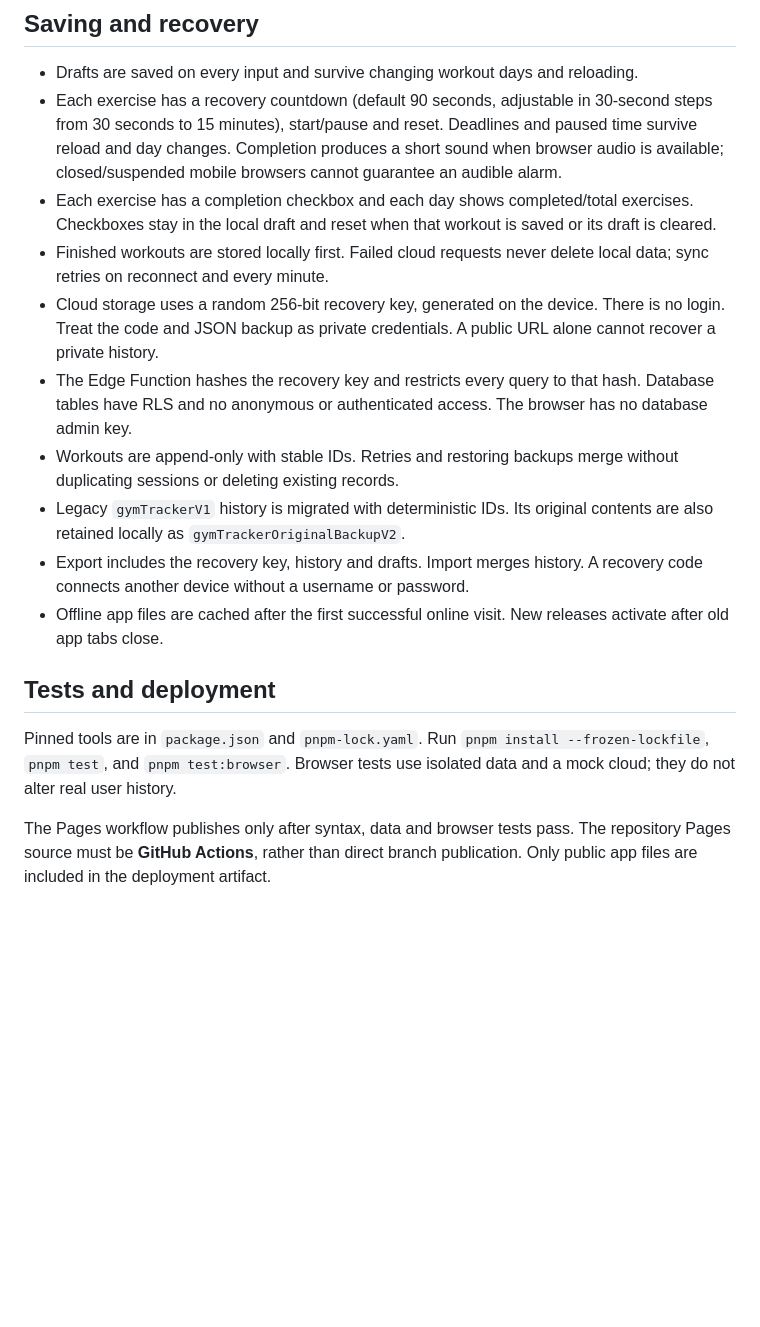
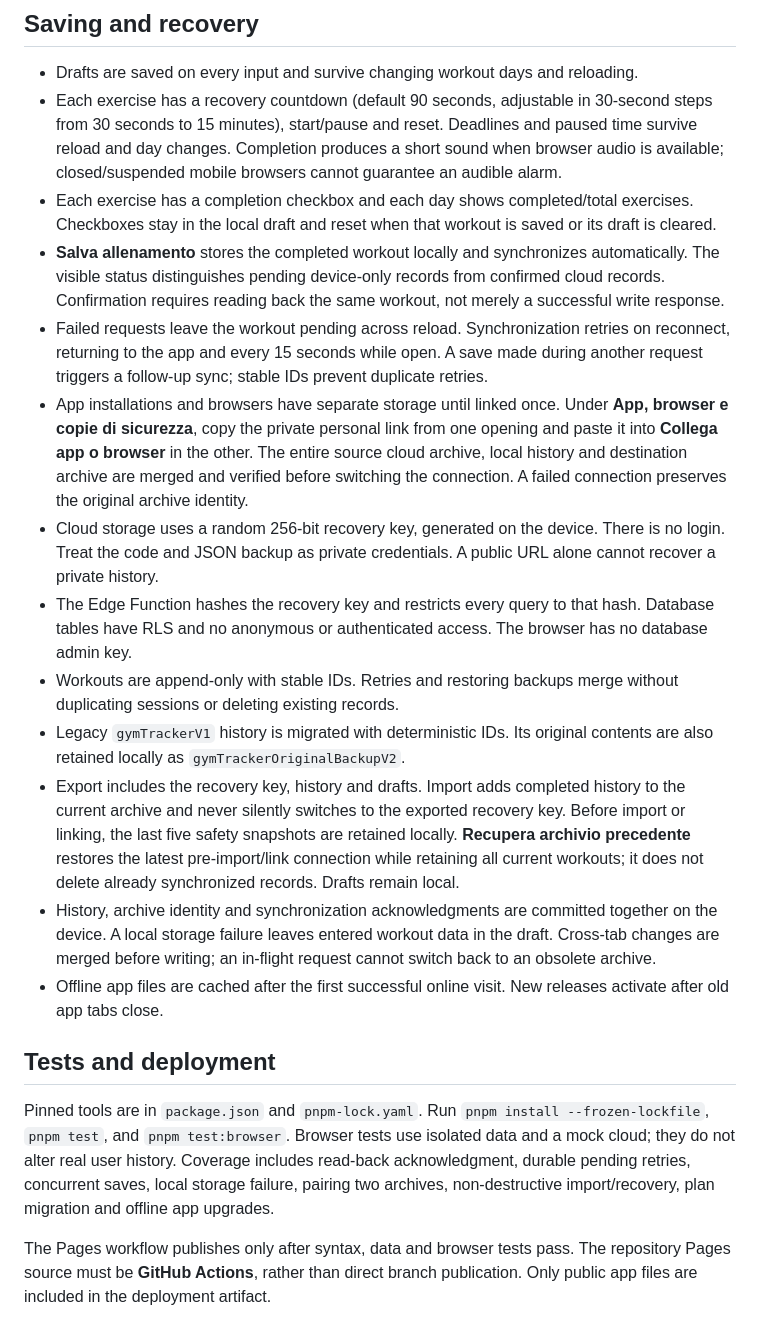
Before and after one commit to Cryptclaw/gym-tracker, a Markdown page: README.md, the part around the change. Rendered like a GitHub page; blank space fills up the shorter version.

Commit message:
Document automatic synchronization and safe archive recovery

```diff
--- a/README.md
+++ b/README.md
@@ -15,17 +15,20 @@ Direct-access workout tracker at https://cryptclaw.github.io/gym-tracker/.
 - Drafts are saved on every input and survive changing workout days and reloading.
 - Each exercise has a recovery countdown (default 90 seconds, adjustable in 30-second steps from 30 seconds to 15 minutes), start/pause and reset. Deadlines and paused time survive reload and day changes. Completion produces a short sound when browser audio is available; closed/suspended mobile browsers cannot guarantee an audible alarm.
 - Each exercise has a completion checkbox and each day shows completed/total exercises. Checkboxes stay in the local draft and reset when that workout is saved or its draft is cleared.
-- Finished workouts are stored locally first. Failed cloud requests never delete local data; sync retries on reconnect and every minute.
+- **Salva allenamento** stores the completed workout locally and synchronizes automatically. The visible status distinguishes pending device-only records from confirmed cloud records. Confirmation requires reading back the same workout, not merely a successful write response.
+- Failed requests leave the workout pending across reload. Synchronization retries on reconnect, returning to the app and every 15 seconds while open. A save made during another request triggers a follow-up sync; stable IDs prevent duplicate retries.
+- App installations and browsers have separate storage until linked once. Under **App, browser e copie di sicurezza**, copy the private personal link from one opening and paste it into **Collega app o browser** in the other. The entire source cloud archive, local history and destination archive are merged and verified before switching the connection. A failed connection preserves the original archive identity.
 - Cloud storage uses a random 256-bit recovery key, generated on the device. There is no login. Treat the code and JSON backup as private credentials. A public URL alone cannot recover a private history.
 - The Edge Function hashes the recovery key and restricts every query to that hash. Database tables have RLS and no anonymous or authenticated access. The browser has no database admin key.
 - Workouts are append-only with stable IDs. Retries and restoring backups merge without duplicating sessions or deleting existing records.
 - Legacy `gymTrackerV1` history is migrated with deterministic IDs. Its original contents are also retained locally as `gymTrackerOriginalBackupV2`.
-- Export includes the recovery key, history and drafts. Import merges history. A recovery code connects another device without a username or password.
+- Export includes the recovery key, history and drafts. Import adds completed history to the current archive and never silently switches to the exported recovery key. Before import or linking, the last five safety snapshots are retained locally. **Recupera archivio precedente** restores the latest pre-import/link connection while retaining all current workouts; it does not delete already synchronized records. Drafts remain local.
+- History, archive identity and synchronization acknowledgments are committed together on the device. A local storage failure leaves entered workout data in the draft. Cross-tab changes are merged before writing; an in-flight request cannot switch back to an obsolete archive.
 - Offline app files are cached after the first successful online visit. New releases activate after old app tabs close.
 
 ## Tests and deployment
 
-Pinned tools are in `package.json` and `pnpm-lock.yaml`. Run `pnpm install --frozen-lockfile`, `pnpm test`, and `pnpm test:browser`. Browser tests use isolated data and a mock cloud; they do not alter real user history.
+Pinned tools are in `package.json` and `pnpm-lock.yaml`. Run `pnpm install --frozen-lockfile`, `pnpm test`, and `pnpm test:browser`. Browser tests use isolated data and a mock cloud; they do not alter real user history. Coverage includes read-back acknowledgment, durable pending retries, concurrent saves, local storage failure, pairing two archives, non-destructive import/recovery, plan migration and offline app upgrades.
 
 The Pages workflow publishes only after syntax, data and browser tests pass. The repository Pages source must be **GitHub Actions**, rather than direct branch publication. Only public app files are included in the deployment artifact.
 
```
